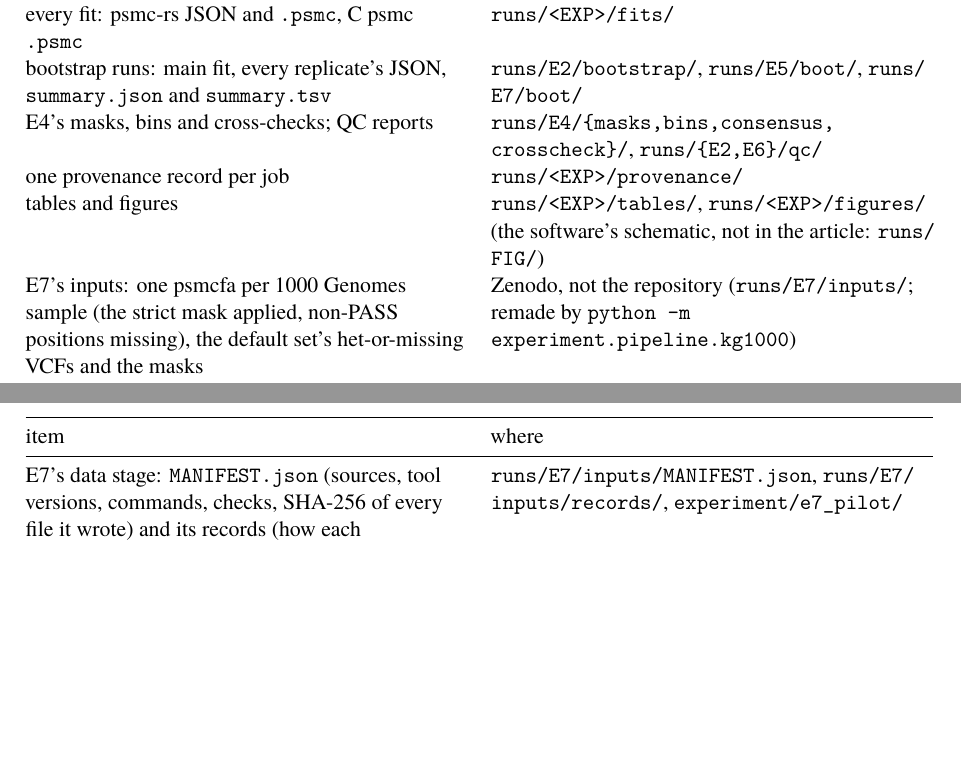
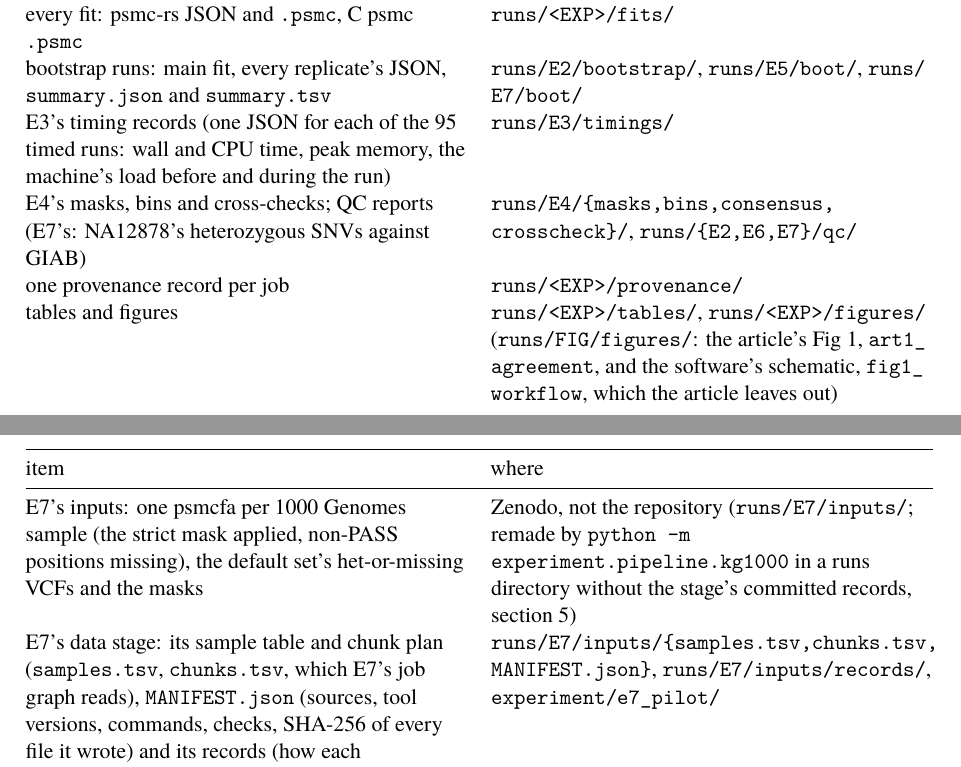
Before and after one commit to larryivan/psmc-rs, a LaTeX document (manuscript/supplementary_note_1.tex, which reads manuscript/sn1.tex): two parts of pages 1 and 2 of 11 before the commit and two parts of pages 1 and 2 of 12 after it, joined at a grey line, cut so that both start at the same text, the shorter picture padded with empty space. Compiled offline with XeLaTeX; a missing font is replaced by an installed copy or a similar font.

Commit message:
sn1: section 1 lists E3's 95 timing records, E7's GIAB comparison under qc/, E7's committed sample table and chunk plan, and runs/FIG/figures/ as the article's Fig 1 and the schematic; E7's inputs are remade into a runs directory without the stage's committed records

```diff
--- a/manuscript/sn1.tex
+++ b/manuscript/sn1.tex
@@ -44,11 +44,12 @@ real genomes (inputs of E2 and E6's S5): the three turtles, and NA12878's chr1-2
 truth records of the simulated genomes (settings, seeds, software versions, per-chromosome counts and checksums, the true Ne(t)) & \texttt{runs/\allowbreak{}\textless{}EXP\textgreater{}/\allowbreak{}truth/\allowbreak{}} \\
 every fit: psmc-rs JSON and \texttt{.psmc}, C psmc \texttt{.psmc} & \texttt{runs/\allowbreak{}\textless{}EXP\textgreater{}/\allowbreak{}fits/\allowbreak{}} \\
 bootstrap runs: main fit, every replicate's JSON, \texttt{summary.json} and \texttt{summary.tsv} & \texttt{runs/\allowbreak{}E2/\allowbreak{}bootstrap/\allowbreak{}}, \texttt{runs/\allowbreak{}E5/\allowbreak{}boot/\allowbreak{}}, \texttt{runs/\allowbreak{}E7/\allowbreak{}boot/\allowbreak{}} \\
-E4's masks, bins and cross-checks; QC reports & \texttt{runs/\allowbreak{}E4/\allowbreak{}\{masks,\allowbreak{}bins,\allowbreak{}consensus,\allowbreak{}crosscheck\}/\allowbreak{}}, \texttt{runs/\allowbreak{}\{E2,\allowbreak{}E6\}/\allowbreak{}qc/\allowbreak{}} \\
+E3's timing records (one JSON for each of the 95 timed runs: wall and CPU time, peak memory, the machine's load before and during the run) & \texttt{runs/\allowbreak{}E3/\allowbreak{}timings/\allowbreak{}} \\
+E4's masks, bins and cross-checks; QC reports (E7's: NA12878's heterozygous SNVs against GIAB) & \texttt{runs/\allowbreak{}E4/\allowbreak{}\{masks,\allowbreak{}bins,\allowbreak{}consensus,\allowbreak{}crosscheck\}/\allowbreak{}}, \texttt{runs/\allowbreak{}\{E2,\allowbreak{}E6,\allowbreak{}E7\}/\allowbreak{}qc/\allowbreak{}} \\
 one provenance record per job & \texttt{runs/\allowbreak{}\textless{}EXP\textgreater{}/\allowbreak{}provenance/\allowbreak{}} \\
-tables and figures & \texttt{runs/\allowbreak{}\textless{}EXP\textgreater{}/\allowbreak{}tables/\allowbreak{}}, \texttt{runs/\allowbreak{}\textless{}EXP\textgreater{}/\allowbreak{}figures/\allowbreak{}} (the software's schematic, not in the article: \texttt{runs/\allowbreak{}FIG/\allowbreak{}}) \\
-E7's inputs: one psmcfa per 1000 Genomes sample (the strict mask applied, non-PASS positions missing), the default set's het-or-missing VCFs and the masks & Zenodo, not the repository (\texttt{runs/\allowbreak{}E7/\allowbreak{}inputs/\allowbreak{}}; remade by \texttt{python\ -m\ experiment.pipeline.kg1000}) \\
-E7's data stage: \texttt{MANIFEST.json} (sources, tool versions, commands, checks, SHA-256 of every file it wrote) and its records (how each chromosome was read, its chunks, the chr21 pilot as the stage ran it); the chr21 pilot and the default genomes' conversions redone with the production's psmc-rs & \texttt{runs/\allowbreak{}E7/\allowbreak{}inputs/\allowbreak{}MANIFEST.json}, \texttt{runs/\allowbreak{}E7/\allowbreak{}inputs/\allowbreak{}records/\allowbreak{}}, \texttt{experiment/\allowbreak{}e7\_\allowbreak{}pilot/\allowbreak{}} \\
+tables and figures & \texttt{runs/\allowbreak{}\textless{}EXP\textgreater{}/\allowbreak{}tables/\allowbreak{}}, \texttt{runs/\allowbreak{}\textless{}EXP\textgreater{}/\allowbreak{}figures/\allowbreak{}} (\texttt{runs/\allowbreak{}FIG/\allowbreak{}figures/\allowbreak{}}: the article's Fig 1, \texttt{art1\_\allowbreak{}agreement}, and the software's schematic, \texttt{fig1\_\allowbreak{}workflow}, which the article leaves out) \\
+E7's inputs: one psmcfa per 1000 Genomes sample (the strict mask applied, non-PASS positions missing), the default set's het-or-missing VCFs and the masks & Zenodo, not the repository (\texttt{runs/\allowbreak{}E7/\allowbreak{}inputs/\allowbreak{}}; remade by \texttt{python\ -m\ experiment.pipeline.kg1000} in a runs directory without the stage's committed records, section 5) \\
+E7's data stage: its sample table and chunk plan (\texttt{samples.tsv}, \texttt{chunks.tsv}, which E7's job graph reads), \texttt{MANIFEST.json} (sources, tool versions, commands, checks, SHA-256 of every file it wrote) and its records (how each chromosome was read, its chunks, the chr21 pilot as the stage ran it); the chr21 pilot and the default genomes' conversions redone with the production's psmc-rs & \texttt{runs/\allowbreak{}E7/\allowbreak{}inputs/\allowbreak{}\{samples.tsv,\allowbreak{}chunks.tsv,\allowbreak{}MANIFEST.json\}}, \texttt{runs/\allowbreak{}E7/\allowbreak{}inputs/\allowbreak{}records/\allowbreak{}}, \texttt{experiment/\allowbreak{}e7\_\allowbreak{}pilot/\allowbreak{}} \\
 the analyses outside the pipeline, each with its scripts, results and README: the cross-platform comparison (section 9) and the diagnostic of the residual difference from C psmc (variants of psmc-rs, as a patch, and their fits of E1's genomes) & \texttt{experiment/\allowbreak{}crossplatform/\allowbreak{}}, \texttt{experiment/\allowbreak{}c\_\allowbreak{}equivalence/\allowbreak{}} \\
 \end{longtable}
 }
```
Also changed, not shown: experiment/Supplementary_Note_1_Reproducibility.md (+5 -4 lines).
